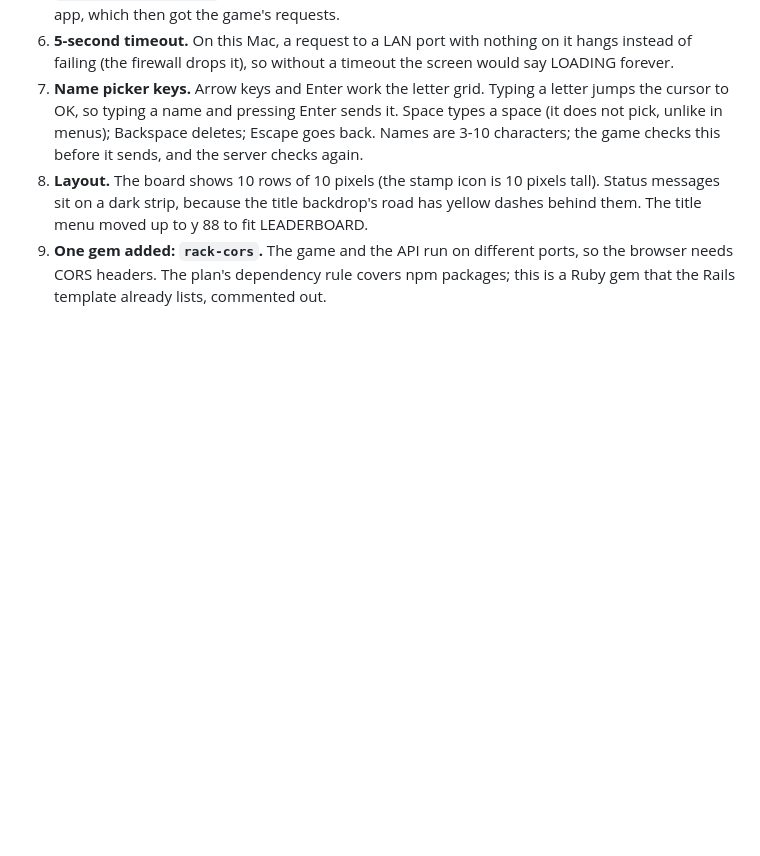
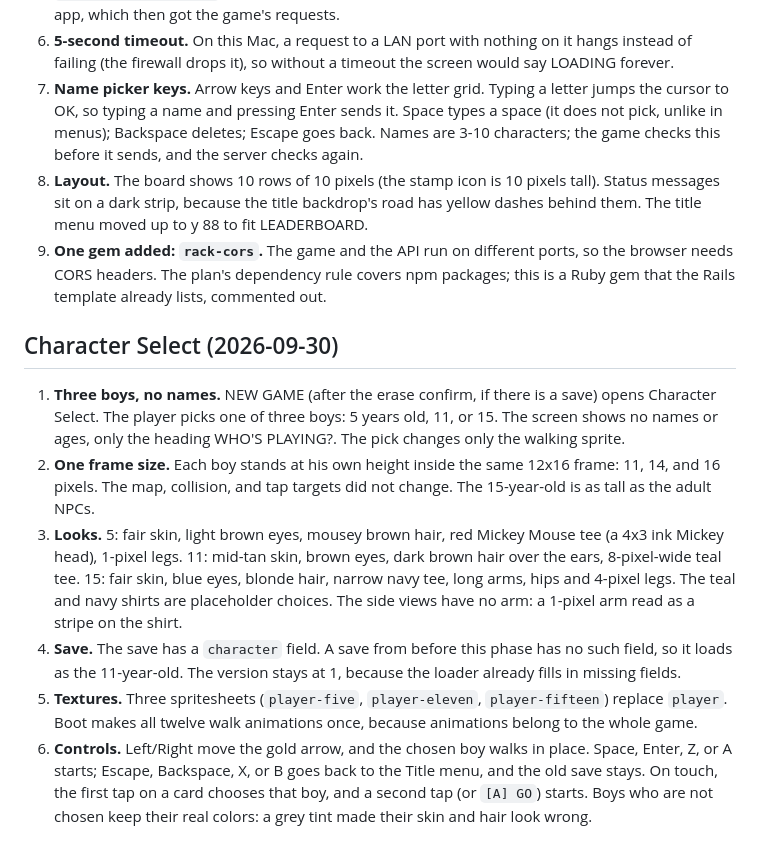
Before and after one commit to abrahamq/PrettyGoodBarrington, a Markdown page: DECISIONS.md, the part around the change. Rendered like a GitHub page; blank space fills up the shorter version.

```diff
--- a/DECISIONS.md
+++ b/DECISIONS.md
@@ -105,3 +105,12 @@ Choices that `docs/PLAN.md` does not cover. Each entry says what we chose and wh
 7. **Name picker keys.** Arrow keys and Enter work the letter grid. Typing a letter jumps the cursor to OK, so typing a name and pressing Enter sends it. Space types a space (it does not pick, unlike in menus); Backspace deletes; Escape goes back. Names are 3-10 characters; the game checks this before it sends, and the server checks again.
 8. **Layout.** The board shows 10 rows of 10 pixels (the stamp icon is 10 pixels tall). Status messages sit on a dark strip, because the title backdrop's road has yellow dashes behind them. The title menu moved up to y 88 to fit LEADERBOARD.
 9. **One gem added: `rack-cors`.** The game and the API run on different ports, so the browser needs CORS headers. The plan's dependency rule covers npm packages; this is a Ruby gem that the Rails template already lists, commented out.
+
+## Character Select (2026-09-30)
+
+1. **Three boys, no names.** NEW GAME (after the erase confirm, if there is a save) opens Character Select. The player picks one of three boys: 5 years old, 11, or 15. The screen shows no names or ages, only the heading WHO'S PLAYING?. The pick changes only the walking sprite.
+2. **One frame size.** Each boy stands at his own height inside the same 12x16 frame: 11, 14, and 16 pixels. The map, collision, and tap targets did not change. The 15-year-old is as tall as the adult NPCs.
+3. **Looks.** 5: fair skin, light brown eyes, mousey brown hair, red Mickey Mouse tee (a 4x3 ink Mickey head), 1-pixel legs. 11: mid-tan skin, brown eyes, dark brown hair over the ears, 8-pixel-wide teal tee. 15: fair skin, blue eyes, blonde hair, narrow navy tee, long arms, hips and 4-pixel legs. The teal and navy shirts are placeholder choices. The side views have no arm: a 1-pixel arm read as a stripe on the shirt.
+4. **Save.** The save has a `character` field. A save from before this phase has no such field, so it loads as the 11-year-old. The version stays at 1, because the loader already fills in missing fields.
+5. **Textures.** Three spritesheets (`player-five`, `player-eleven`, `player-fifteen`) replace `player`. Boot makes all twelve walk animations once, because animations belong to the whole game.
+6. **Controls.** Left/Right move the gold arrow, and the chosen boy walks in place. Space, Enter, Z, or A starts; Escape, Backspace, X, or B goes back to the Title menu, and the old save stays. On touch, the first tap on a card chooses that boy, and a second tap (or `[A] GO`) starts. Boys who are not chosen keep their real colors: a grey tint made their skin and hair look wrong.
```
Also changed, not shown: README.md (+1 -0 lines), public/assets/README.md (+3 -2 lines).
